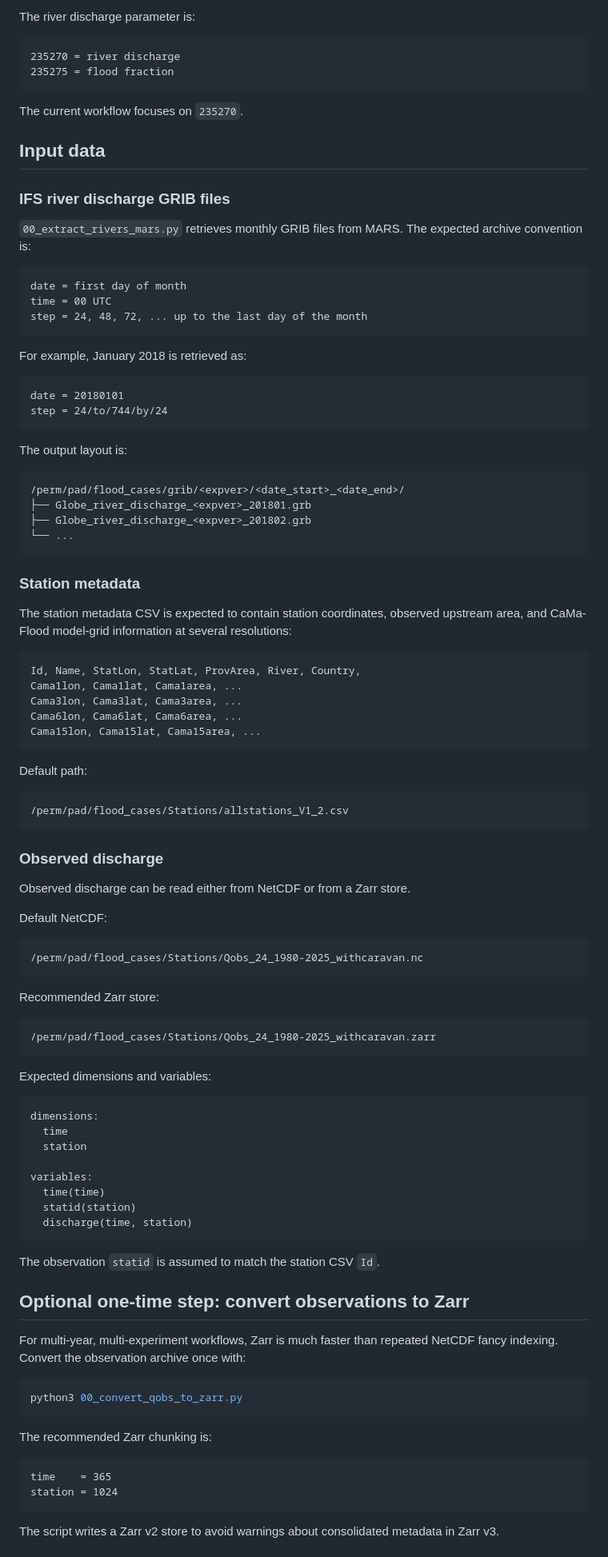
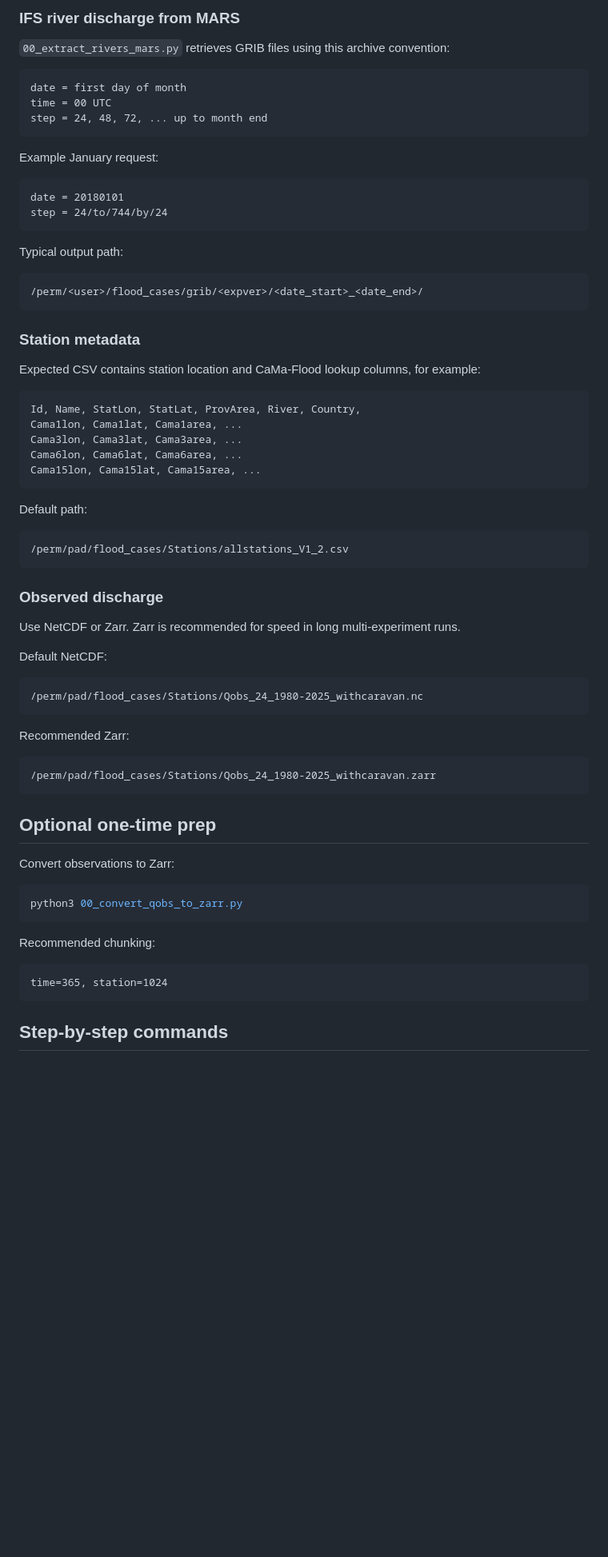
Before and after one commit to gpbalsamo/ifs-riverbench, a Markdown page: README.md, the part around one of its changes. Shown at 80% size. GitHub-like rendering; blank space fills up the shorter version.

````diff
--- a/README.md
+++ b/README.md
@@ -24,44 +80,30 @@ The main benchmark output is a set of HTML dashboards plus the supporting `dashb
 
-The river discharge parameter is:
+### IFS river discharge from MARS
 
-```text
-235270 = river discharge
-235275 = flood fraction
-```
-
-The current workflow focuses on `235270`.
-
-## Input data
-
-### IFS river discharge GRIB files
-
-`00_extract_rivers_mars.py` retrieves monthly GRIB files from MARS. The expected archive convention is:
+`00_extract_rivers_mars.py` retrieves GRIB files using this archive convention:
 
 ```text
 date = first day of month
 time = 00 UTC
-step = 24, 48, 72, ... up to the last day of the month
+step = 24, 48, 72, ... up to month end
 ```
 
-For example, January 2018 is retrieved as:
+Example January request:
 
 ```text
 date = 20180101
 step = 24/to/744/by/24
 ```
 
-The output layout is:
+Typical output path:
 
 ```text
-/perm/pad/flood_cases/grib/<expver>/<date_start>_<date_end>/
-├── Globe_river_discharge_<expver>_201801.grb
-├── Globe_river_discharge_<expver>_201802.grb
-└── ...
+/perm/<user>/flood_cases/grib/<expver>/<date_start>_<date_end>/
 ```
 
 ### Station metadata
 
-The station metadata CSV is expected to contain station coordinates, observed upstream area, and CaMa-Flood model-grid information at several resolutions:
+Expected CSV contains station location and CaMa-Flood lookup columns, for example:
 
 ```text
 Id, Name, StatLon, StatLat, ProvArea, River, Country,
@@ -79,7 +121,7 @@ Default path:
 
 ### Observed discharge
 
-Observed discharge can be read either from NetCDF or from a Zarr store.
+Use NetCDF or Zarr. Zarr is recommended for speed in long multi-experiment runs.
 
 Default NetCDF:
 
@@ -87,41 +129,25 @@ Default NetCDF:
 /perm/pad/flood_cases/Stations/Qobs_24_1980-2025_withcaravan.nc
 ```
 
-Recommended Zarr store:
+Recommended Zarr:
 
 ```text
 /perm/pad/flood_cases/Stations/Qobs_24_1980-2025_withcaravan.zarr
 ```
 
-Expected dimensions and variables:
+## Optional one-time prep
 
-```text
-dimensions:
-  time
-  station
-
-variables:
-  time(time)
-  statid(station)
-  discharge(time, station)
-```
-
-The observation `statid` is assumed to match the station CSV `Id`.
-
-## Optional one-time step: convert observations to Zarr
-
-For multi-year, multi-experiment workflows, Zarr is much faster than repeated NetCDF fancy indexing. Convert the observation archive once with:
+Convert observations to Zarr:
 
 ```bash
 python3 00_convert_qobs_to_zarr.py
 ```
 
-The recommended Zarr chunking is:
+Recommended chunking:
 
 ```text
-time    = 365
-station = 1024
+time=365, station=1024
 ```
 
-The script writes a Zarr v2 store to avoid warnings about consolidated metadata in Zarr v3.
+## Step-by-step commands
 
````
Also changed, not shown: other parts of README.md (+110 -89 lines), ifs-riverbench.png (added).
